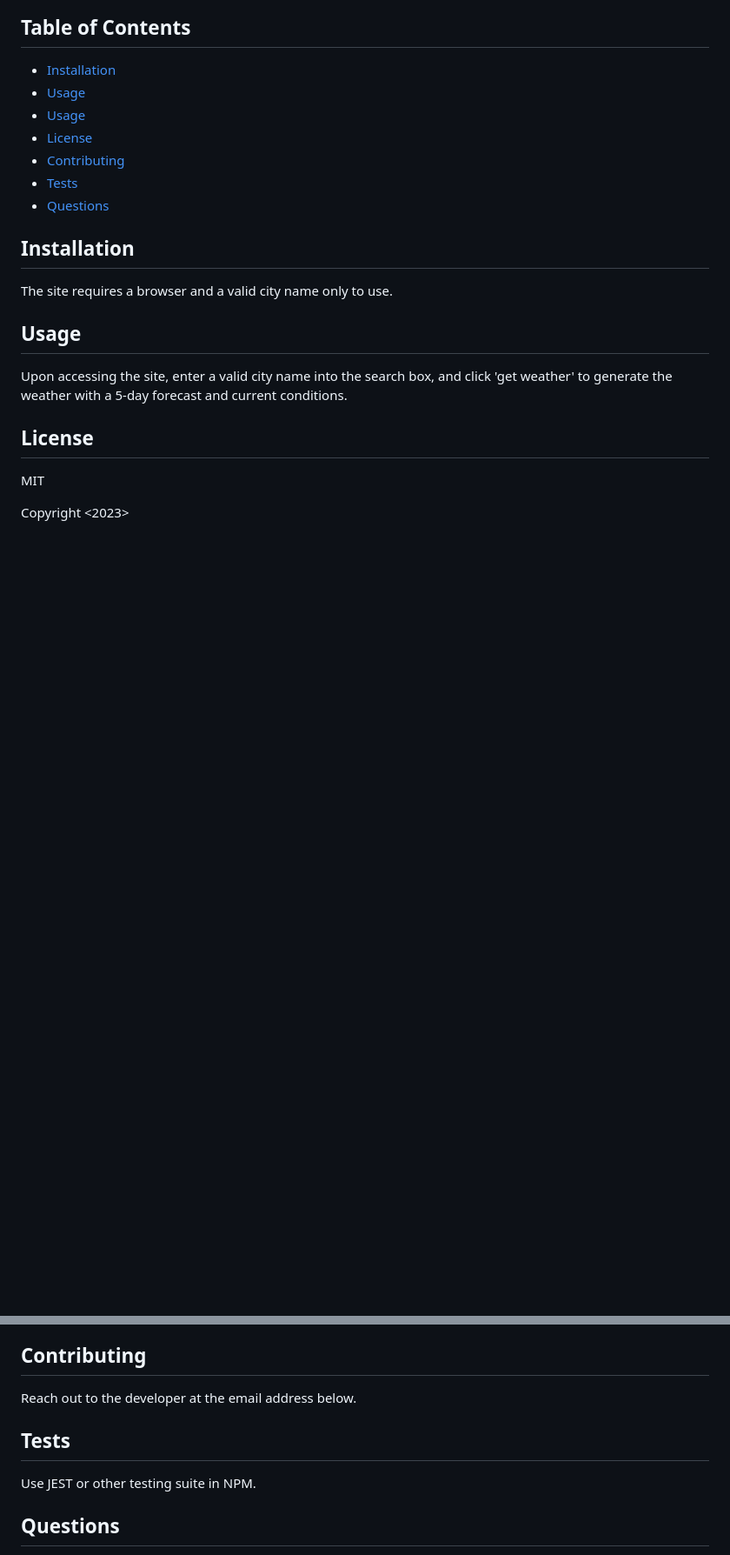
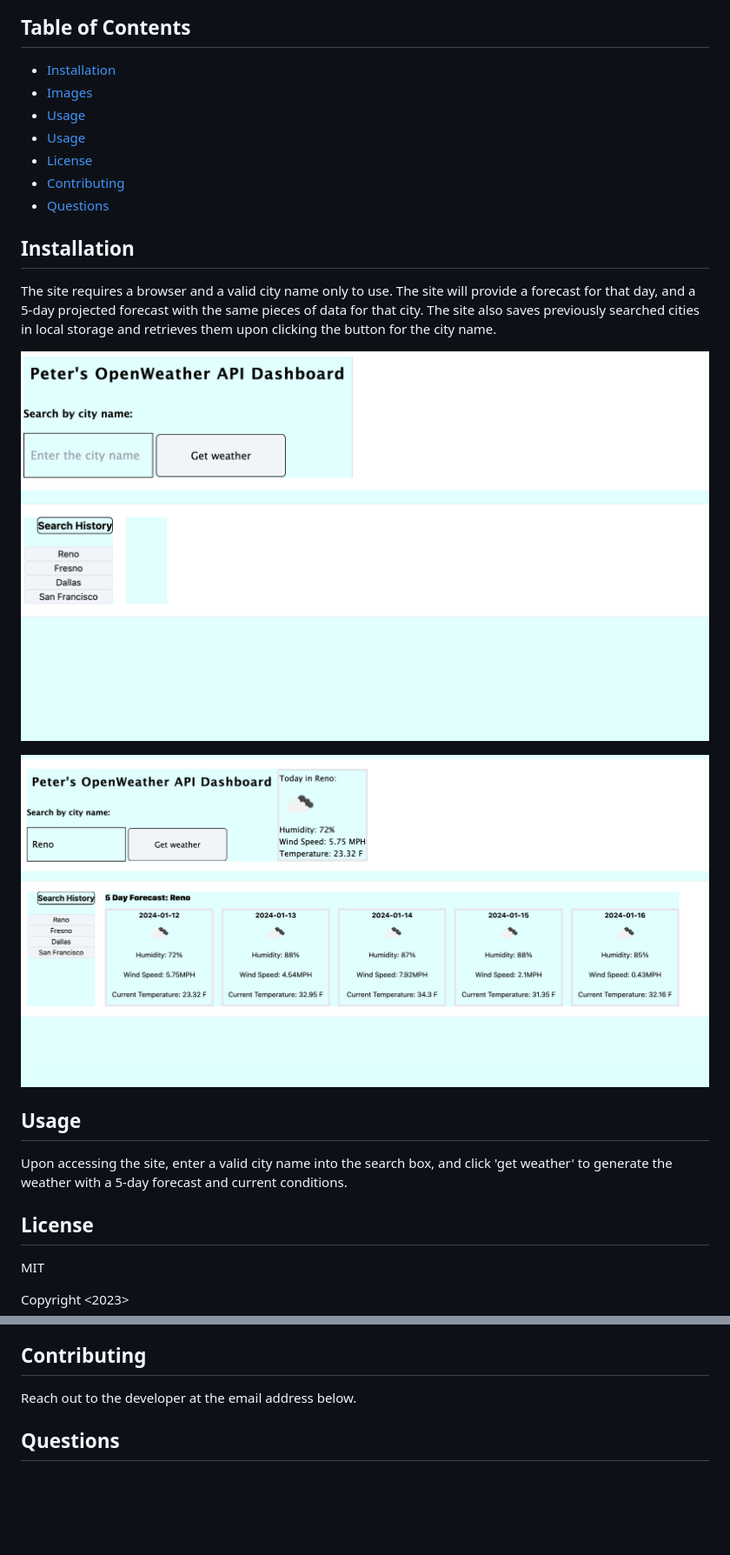
Before and after one commit to reasonablep/weather-dash-challenge, a Markdown page: README.md, 2 parts joined by grey strips. Shown: that part at 87% size. GitHub-like rendering; pictures changed too: IMG/WeatherScreenshot1.png (added), IMG/WeatherScreenshot2.png (added); blank space fills up the shorter version.

Commit message:
Added screencaptures to readme

```diff
--- a/README.md
+++ b/README.md
@@ -8,16 +8,20 @@ This is a JavaScript API-driven weather generating website, which takes a city a
 ## Table of Contents
 
 - [Installation](#installation)
+- [Images](#Images)
 - [Usage](#usage)
 - [Usage](#usage)
 - [License](#license)
 - [Contributing](#contributing)
-- [Tests](#tests)
 - [Questions](#questions)
 
 
 ## Installation
-The site requires a browser and a valid city name only to use.
+The site requires a browser and a valid city name only to use. The site will provide a forecast for that day, and a 5-day projected forecast with the same pieces of data for that city. The site also saves previously searched cities in local storage and retrieves them upon clicking the button for the city name.
+
+![Screenshot-Home](/IMG/WeatherScreenshot1.png)
+
+![Screenshot-Forecast](/IMG/WeatherScreenshot2.png)
 
 ## Usage
 Upon accessing the site, enter a valid city name into the search box, and click 'get weather' to generate the weather with a 5-day forecast and current conditions.
@@ -36,8 +40,5 @@ THE SOFTWARE IS PROVIDED “AS IS”, WITHOUT WARRANTY OF ANY KIND, EXPRESS OR I
 ## Contributing
 Reach out to the developer at the email address below.
 
-## Tests
-Use JEST or other testing suite in NPM.
-
 ## Questions
 For questions about this project, please reach out to me on GitHub, https://github/reasonablep or via e-mail at, pmrtnz@me.com. Thanks for reading.
```
Also changed, not shown: 1 other file.
